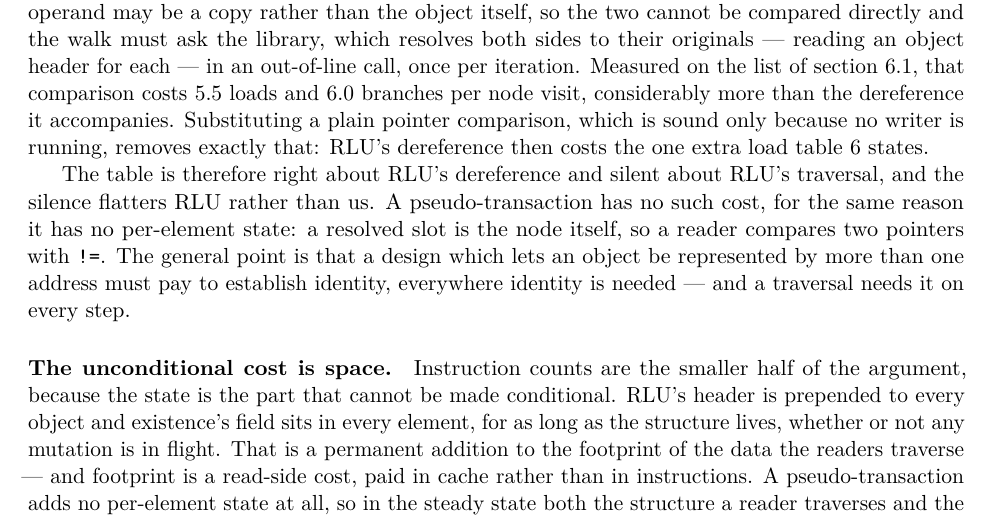
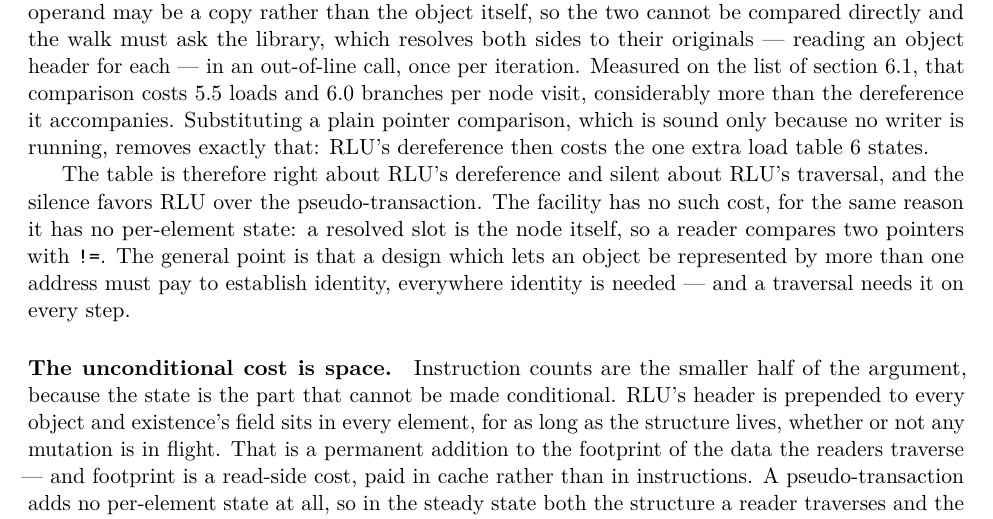
Before and after one commit to compudj/articles, a LaTeX paper (p1-sw-flip-latch/main.tex): part of page 32 of 43, cut so that both start at the same text. Compiled offline with pdfLaTeX.

Commit message:
p1: name the design, not the authors, in the RLU traversal aside
"the silence flatters RLU rather than us" put the authors on one side of a
comparison whose two sides are designs.  The omission favors RLU over the
pseudo-transaction; who wrote the paper does not enter into it.  Says
"favors RLU over the pseudo-transaction" now, and the following sentence
attributes the absent cost to the facility rather than to a first person.

First person stays where it belongs elsewhere in the section -- declining to
claim the small positive read margin is the authors' judgement and reads as
such.

Signed-off-by: Mathieu Desnoyers <mathieu.desnoyers@efficios.com>

```diff
--- a/p1-sw-flip-latch/main.tex
+++ b/p1-sw-flip-latch/main.tex
@@ -2605,9 +2605,9 @@ which is sound only because no writer is running, removes exactly that: RLU's
 dereference then costs the one extra load \cref{tab:comparison} states.
 
 The table is therefore right about RLU's dereference and silent about RLU's
-traversal, and the silence flatters RLU rather than us. A \pseudotxn has no such
-cost, for the same reason it has no per-element state: a resolved slot is the
-node itself, so a reader compares two pointers with \code{!=}. The general point
+traversal, and the silence favors RLU over the \pseudotxn. The facility has no
+such cost, for the same reason it has no per-element state: a resolved slot is
+the node itself, so a reader compares two pointers with \code{!=}. The general point
 is that a design which lets an object be represented by more than one address
 must pay to establish identity, everywhere identity is needed --- and a
 traversal needs it on every step.
```
